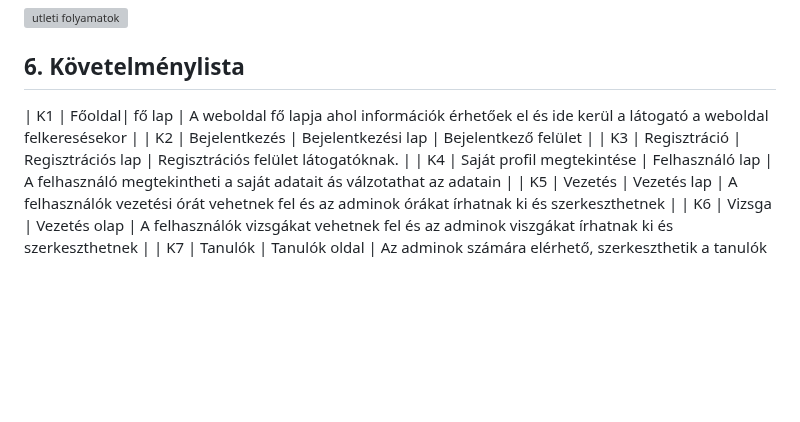
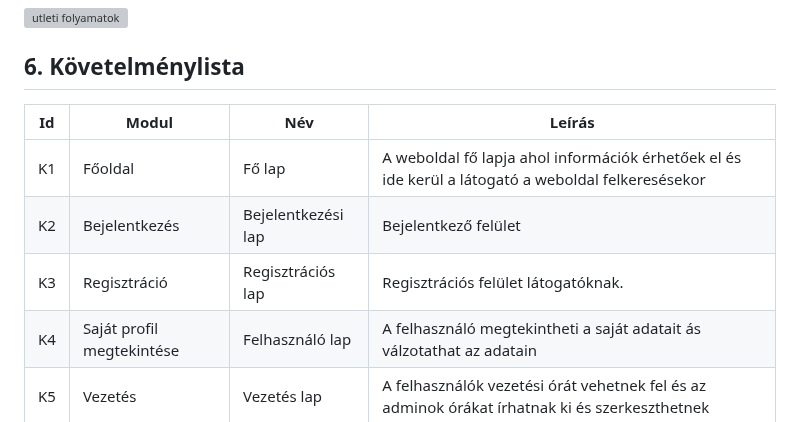
Before and after one commit to gyorkistamas/Shrek_nagyproject, a Markdown page: Dokumentáció/Kovspec.md, the part around the change. Rendered like a GitHub page; blank space fills up the shorter version; grey boxes are pictures that could not be loaded.

Commit message:
Kovspec formázási javítás

```diff
--- a/Dokumentáció/Kovspec.md
+++ b/Dokumentáció/Kovspec.md
@@ -22,7 +22,10 @@ Egy autósiskola számára készülő weboldal modellje kulcsfontosságú szerep
 ![utleti folyamatok](Képek/uzletifolyamatok_modelje.png)
 
 ## 6. Követelménylista
-| K1 | Főoldal| fő lap | A weboldal fő lapja ahol információk érhetőek el és ide kerül a látogató a weboldal felkeresésekor |
+
+| Id | Modul | Név | Leírás |
+| :---: | --- | --- | --- |
+| K1 | Főoldal| Fő lap | A weboldal fő lapja ahol információk érhetőek el és ide kerül a látogató a weboldal felkeresésekor |
 | K2 | Bejelentkezés | Bejelentkezési lap | Bejelentkező felület |
 | K3 | Regisztráció | Regisztrációs lap | Regisztrációs felület látogatóknak. |
 | K4 | Saját profil megtekintése | Felhasználó lap | A felhasználó megtekintheti a saját adatait ás válzotathat az adatain |
```
